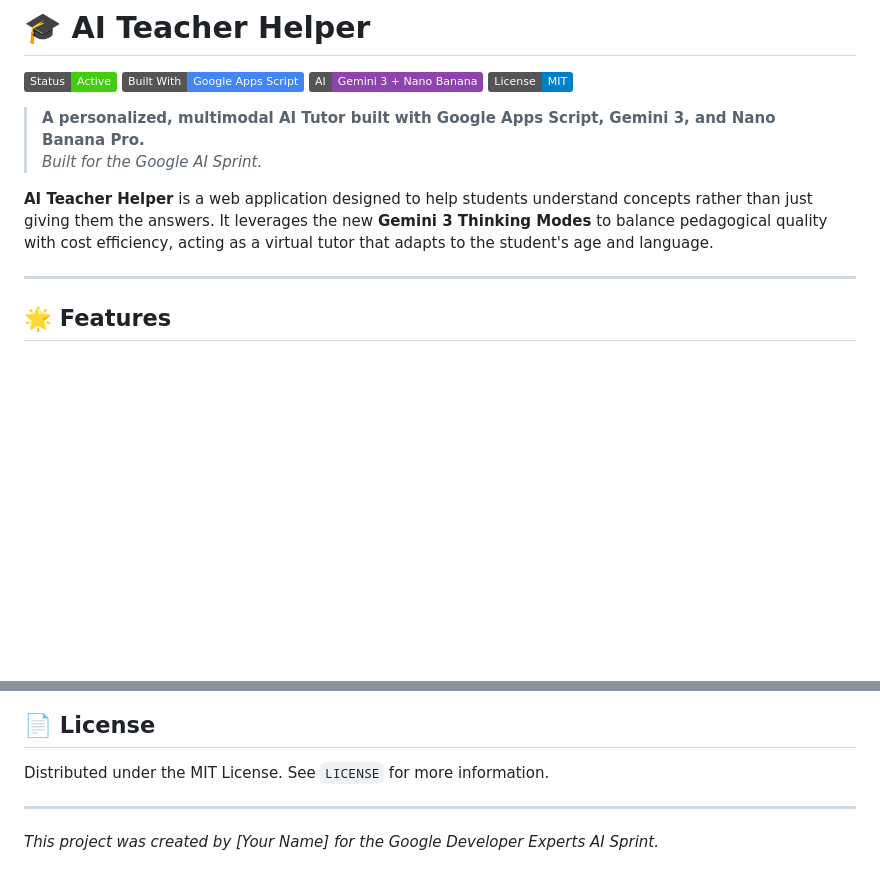
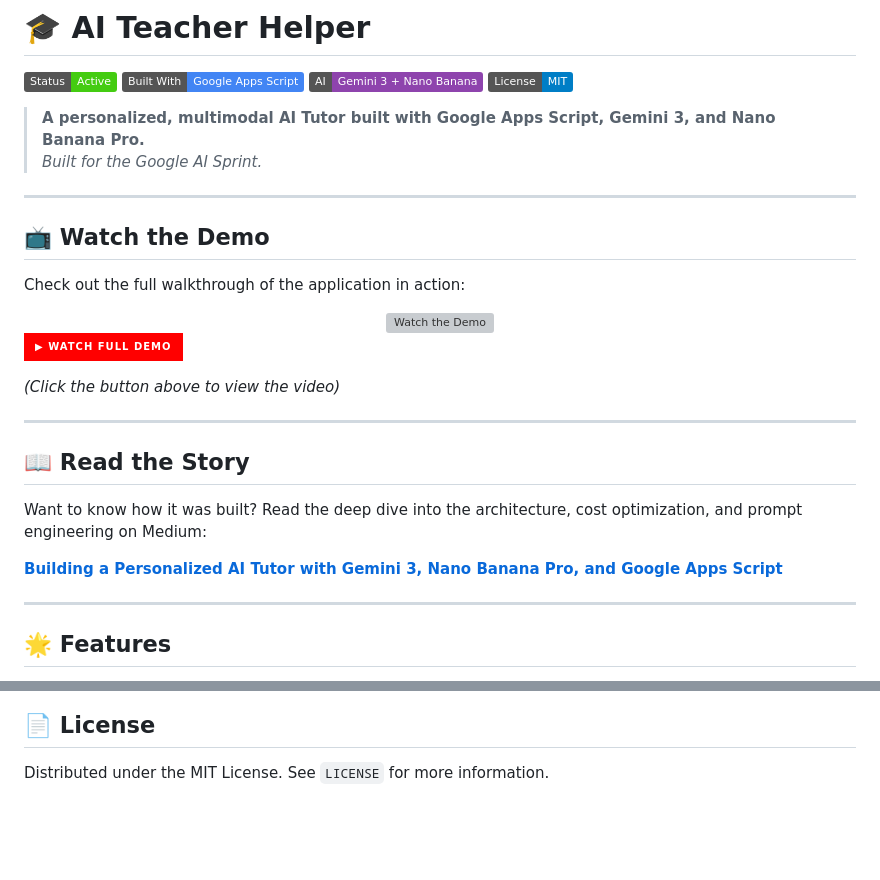
Before and after one commit to St3ph-fr/Gemini, a Markdown page: ai-teacher-helper/README.md, 2 parts joined by grey strips. Drawn GitHub-style; badges without logos; blank space fills up the shorter version; grey boxes are pictures that could not be loaded.

```diff
--- a/ai-teacher-helper/README.md
+++ b/ai-teacher-helper/README.md
@@ -8,7 +8,30 @@
 > **A personalized, multimodal AI Tutor built with Google Apps Script, Gemini 3, and Nano Banana Pro.**
 > *Built for the Google AI Sprint.*
 
-**AI Teacher Helper** is a web application designed to help students understand concepts rather than just giving them the answers. It leverages the new **Gemini 3 Thinking Modes** to balance pedagogical quality with cost efficiency, acting as a virtual tutor that adapts to the student's age and language.
+---
+
+## 📺 Watch the Demo
+
+Check out the full walkthrough of the application in action:
+
+<div align="center">
+  <a href="https://youtu.be/bQYy5hLeugo">
+    <img src="https://img.youtube.com/vi/bQYy5hLeugo/maxresdefault.jpg" alt="Watch the Demo" style="width:50%;">
+  </a>
+</div>
+
+[![Watch the Demo](https://img.shields.io/badge/▶_Watch_Full_Demo-FF0000?style=for-the-badge&logo=youtube&logoColor=white)]([LINK_HERE](https://youtu.be/bQYy5hLeugo))
+
+*(Click the button above to view the video)*
+
+---
+
+## 📖 Read the Story
+
+Want to know how it was built? Read the deep dive into the architecture, cost optimization, and prompt engineering on Medium:
+
+[**Building a Personalized AI Tutor with Gemini 3, Nano Banana Pro, and Google Apps Script**](https://medium.com/@stephane.giron/building-a-personalized-ai-tutor-with-gemini-3-nano-banana-pro-and-google-apps-script-4a35e917c6b7?postPublishedType=initial)
+
 
 ---
 
@@ -142,7 +165,3 @@ Contributions are welcome! If you have ideas for new features (e.g., PDF export,
 ## 📄 License
 
 Distributed under the MIT License. See `LICENSE` for more information.
-
----
-
-*This project was created by [Your Name] for the Google Developer Experts AI Sprint.*
```
